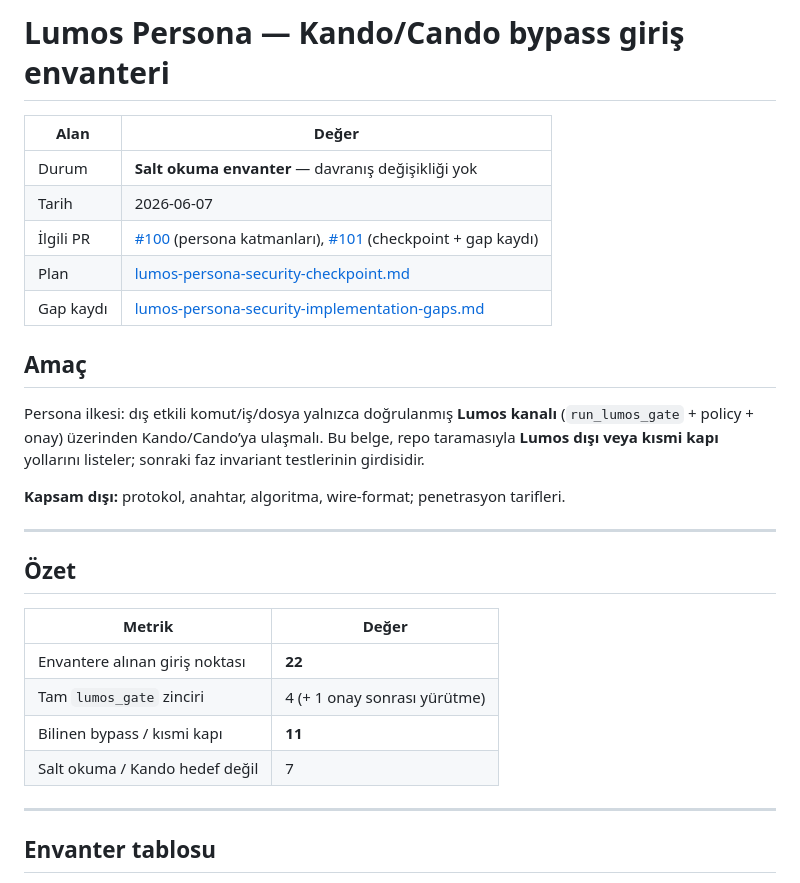
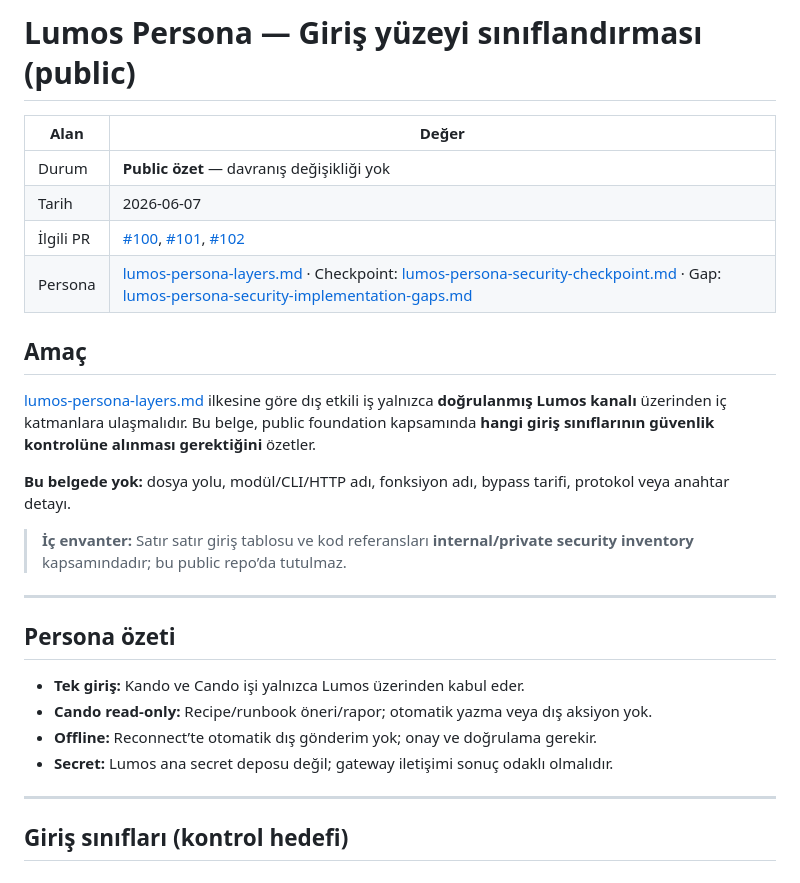
Before and after one commit to candasoz01-cmd/lumos-core, a Markdown page: docs/lumos-persona-bypass-entry-inventory.md, the part around one of its changes. Rendered like a GitHub page.

```diff
--- a/docs/lumos-persona-bypass-entry-inventory.md
+++ b/docs/lumos-persona-bypass-entry-inventory.md
@@ -1,31 +1,30 @@
-# Lumos Persona — Kando/Cando bypass giriş envanteri
+# Lumos Persona — Giriş yüzeyi sınıflandırması (public)
 
 | Alan | Değer |
 |------|-------|
-| Durum | **Salt okuma envanter** — davranış değişikliği yok |
+| Durum | **Public özet** — davranış değişikliği yok |
 | Tarih | 2026-06-07 |
-| İlgili PR | [#100](https://github.com/candasoz01-cmd/lumos-core/pull/100) (persona katmanları), [#101](https://github.com/candasoz01-cmd/lumos-core/pull/101) (checkpoint + gap kaydı) |
-| Plan | [lumos-persona-security-checkpoint.md](lumos-persona-security-checkpoint.md) |
-| Gap kaydı | [lumos-persona-security-implementation-gaps.md](lumos-persona-security-implementation-gaps.md) |
+| İlgili PR | [#100](https://github.com/candasoz01-cmd/lumos-core/pull/100), [#101](https://github.com/candasoz01-cmd/lumos-core/pull/101), [#102](https://github.com/candasoz01-cmd/lumos-core/pull/102) |
+| Persona | [lumos-persona-layers.md](lumos-persona-layers.md) · Checkpoint: [lumos-persona-security-checkpoint.md](lumos-persona-security-checkpoint.md) · Gap: [lumos-persona-security-implementation-gaps.md](lumos-persona-security-implementation-gaps.md) |
 
 ## Amaç
 
-Persona ilkesi: dış etkili komut/iş/dosya yalnızca doğrulanmış **Lumos kanalı** (`run_lumos_gate` + policy + onay) üzerinden Kando/Cando’ya ulaşmalı. Bu belge, repo taramasıyla **Lumos dışı veya kısmi kapı** yollarını listeler; sonraki faz invariant testlerinin girdisidir.
+[lumos-persona-layers.md](lumos-persona-layers.md) ilkesine göre dış etkili iş yalnızca **doğrulanmış Lumos kanalı** üzerinden iç katmanlara ulaşmalıdır. Bu belge, public foundation kapsamında **hangi giriş sınıflarının güvenlik kontrolüne alınması gerektiğini** özetler.
 
-**Kapsam dışı:** protokol, anahtar, algoritma, wire-format; penetrasyon tarifleri.
+**Bu belgede yok:** dosya yolu, modül/CLI/HTTP adı, fonksiyon adı, bypass tarifi, protokol veya anahtar detayı.
+
+> **İç envanter:** Satır satır giriş tablosu ve kod referansları **internal/private security inventory** kapsamındadır; bu public repo’da tutulmaz.
 
 ---
 
-## Özet
+## Persona özeti
 
-| Metrik | Değer |
-|--------|-------|
-| Envantere alınan giriş noktası | **22** |
-| Tam `lumos_gate` zinciri | 4 (+ 1 onay sonrası yürütme) |
-| Bilinen bypass / kısmi kapı | **11** |
-| Salt okuma / Kando hedef değil | 7 |
+- **Tek giriş:** Kando ve Cando işi yalnızca Lumos üzerinden kabul eder.
+- **Cando read-only:** Recipe/runbook öneri/rapor; otomatik yazma veya dış aksiyon yok.
+- **Offline:** Reconnect’te otomatik dış gönderim yok; onay ve doğrulama gerekir.
+- **Secret:** Lumos ana secret deposu değil; gateway iletişimi sonuç odaklı olmalıdır.
 
 ---
 
-## Envanter tablosu
+## Giriş sınıfları (kontrol hedefi)
 
```
Also changed, not shown: other parts of docs/lumos-persona-bypass-entry-inventory.md (+27 -77 lines).
